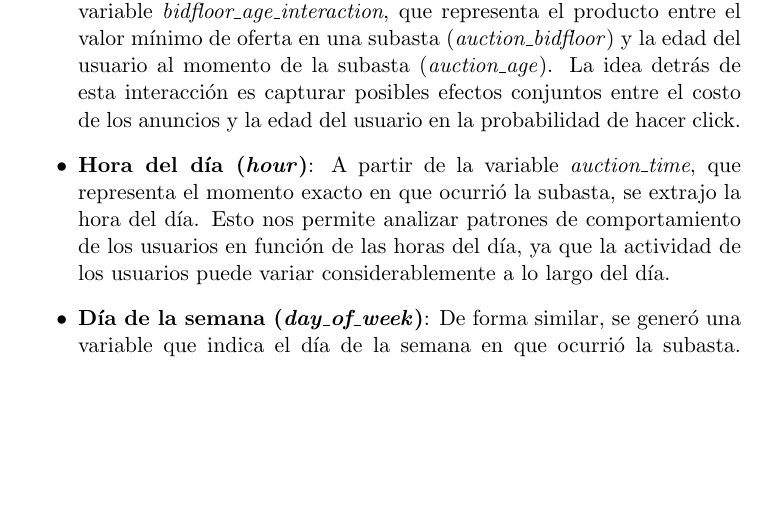
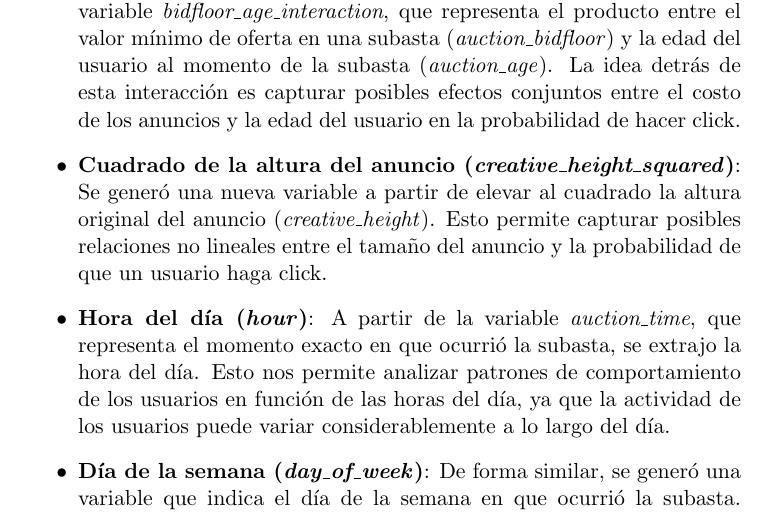
Before and after one commit to emi-verdun/TP2-TD6-CTRpredict, a LaTeX document (main.tex): part of page 4 of 5, cut so that both start at the same text, the shorter picture padded with empty space. Compiled offline with pdfLaTeX.

Commit message:
Se agrego la variable adicional creative_height_squared

```diff
--- a/main.tex
+++ b/main.tex
@@ -86,6 +86,8 @@ Durante el análisis, se crearon varias variables adicionales con el fin de mejo
 \begin{itemize}
     \item \textbf{Interacción entre \textit{auction\_bidfloor} y \textit{auction\_age}}: Se generó la variable \textit{bidfloor\_age\_interaction}, que representa el producto entre el valor mínimo de oferta en una subasta (\textit{auction\_bidfloor}) y la edad del usuario al momento de la subasta (\textit{auction\_age}). La idea detrás de esta interacción es capturar posibles efectos conjuntos entre el costo de los anuncios y la edad del usuario en la probabilidad de hacer click.
 
+    \item \textbf{Cuadrado de la altura del anuncio (\textit{creative\_height\_squared})}: Se generó una nueva variable a partir de elevar al cuadrado la altura original del anuncio (\textit{creative\_height}). Esto permite capturar posibles relaciones no lineales entre el tamaño del anuncio y la probabilidad de que un usuario haga click.
+
     \item \textbf{Hora del día (\textit{hour})}: A partir de la variable \textit{auction\_time}, que representa el momento exacto en que ocurrió la subasta, se extrajo la hora del día. Esto nos permite analizar patrones de comportamiento de los usuarios en función de las horas del día, ya que la actividad de los usuarios puede variar considerablemente a lo largo del día.
 
     \item \textbf{Día de la semana (\textit{day\_of\_week})}: De forma similar, se generó una variable que indica el día de la semana en que ocurrió la subasta. Esto puede ser útil para identificar patrones semanales en el comportamiento de clicks.
```
